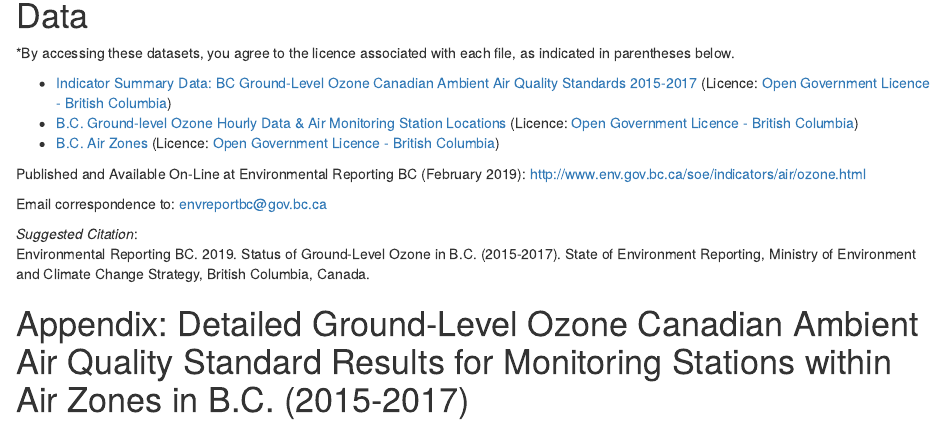
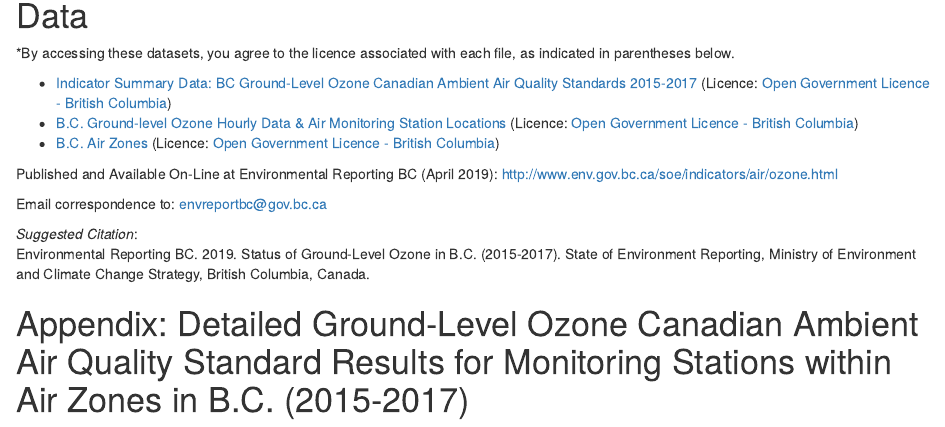
Before and after one commit to bcgov/ozone-caaqs-indicator, an R Markdown document (print_ver/ozone.Rmd): the page in a window 1100 px wide, from 2250 px down. Rendered offline with R 4.5, knitr and Pandoc, with nearby package versions; drawn as R Markdown's standard HTML page in place of the format the file asks for; some code elsewhere in the file could not run offline.

Commit message:
Change publication date

```diff
--- a/print_ver/ozone.Rmd
+++ b/print_ver/ozone.Rmd
@@ -255,7 +255,7 @@ each file, as indicated in parentheses below.
 -   [B.C. Ground-level Ozone Hourly Data & Air Monitoring Station Locations](https://catalogue.data.gov.bc.ca/dataset/77eeadf4-0c19-48bf-a47a-fa9eef01f409) (Licence: [Open Government Licence - British Columbia](http://www2.gov.bc.ca/gov/content?id=A519A56BC2BF44E4A008B33FCF527F61))
 -   [B.C. Air Zones](https://catalogue.data.gov.bc.ca/dataset/e8eeefc4-2826-47bc-8430-85703d328516) (Licence: [Open Government Licence - British Columbia](http://www2.gov.bc.ca/gov/content?id=A519A56BC2BF44E4A008B33FCF527F61))
 
-Published and Available On-Line at Environmental Reporting BC (February 2019):
+Published and Available On-Line at Environmental Reporting BC (April 2019):
 <http://www.env.gov.bc.ca/soe/indicators/air/ozone.html>
 
 Email correspondence to: envreportbc@gov.bc.ca
```
